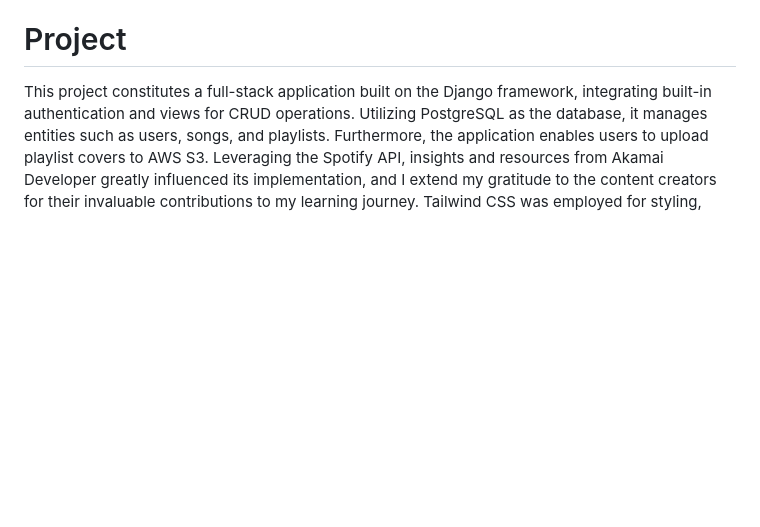
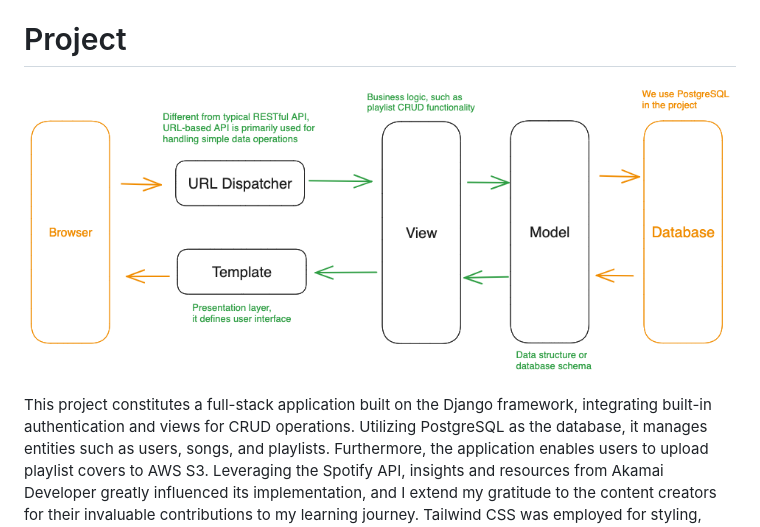
Before and after one commit to amandayclee/playlist-review, a Markdown page: README.md, the part around the change. Drawn GitHub-style; pictures changed too: assets/img/app_architecture.png (added); blank space fills up the shorter version.

```diff
--- a/README.md
+++ b/README.md
@@ -28,6 +28,7 @@ Playlist is a web application that enables users to search for music and add the
 - Heroku
 
 # Project
+<p><img src="./assets/img/app_architecture.png" height="300"></p>
 This project constitutes a full-stack application built on the Django framework, integrating built-in authentication and views for CRUD operations. Utilizing PostgreSQL as the database, it manages entities such as users, songs, and playlists. Furthermore, the application enables users to upload playlist covers to AWS S3. Leveraging the Spotify API, insights and resources from Akamai Developer greatly influenced its implementation, and I extend my gratitude to the content creators for their invaluable contributions to my learning journey. Tailwind CSS was employed for styling, supplemented by various components sourced from online templates, with design inspirations also drawn from Rolsolana Fursa on Canva. The application has been successfully deployed on Heroku.
 
 # Next Steps
```
Also changed, not shown: 1 other file.
